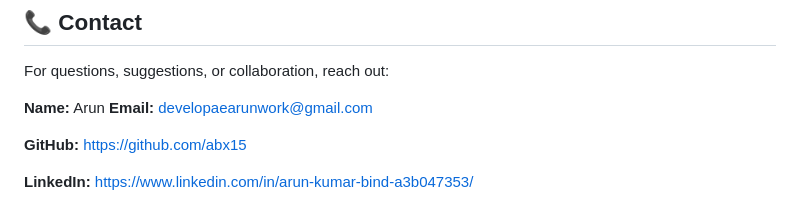
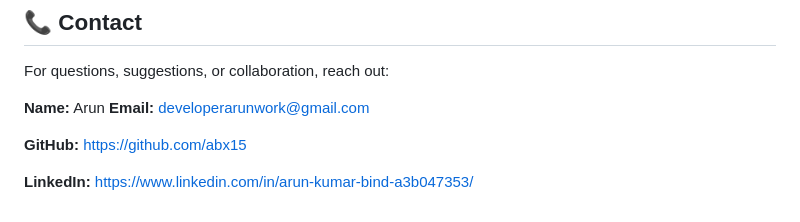
Before and after one commit to abx15/pharma-management-system, a Markdown page: README.md, the part around the change. Drawn GitHub-style.

```diff
--- a/README.md
+++ b/README.md
@@ -186,7 +186,7 @@ This project is for **demonstration purposes** only.
 For questions, suggestions, or collaboration, reach out:
 
 **Name:** Arun
-**Email:** developaearunwork@gmail.com
+**Email:** developerarunwork@gmail.com
 
 **GitHub:** https://github.com/abx15
 
```
